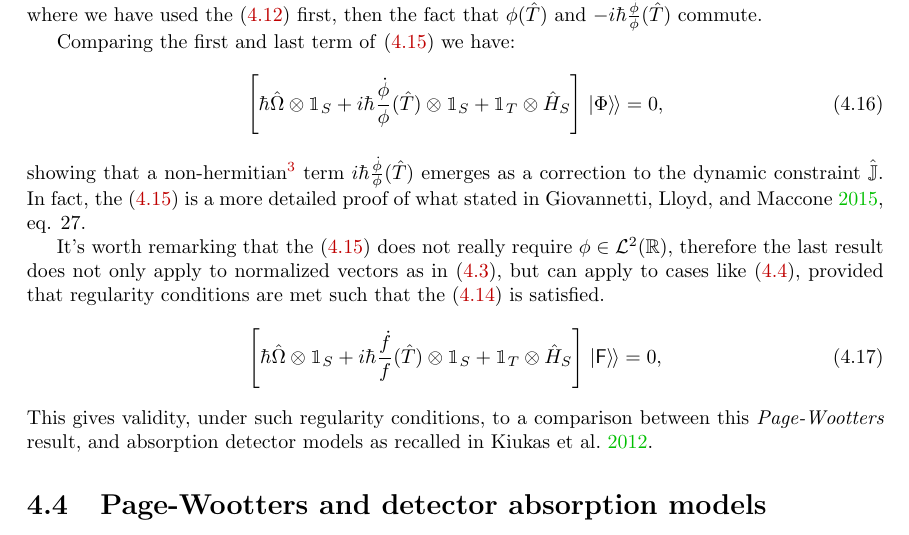
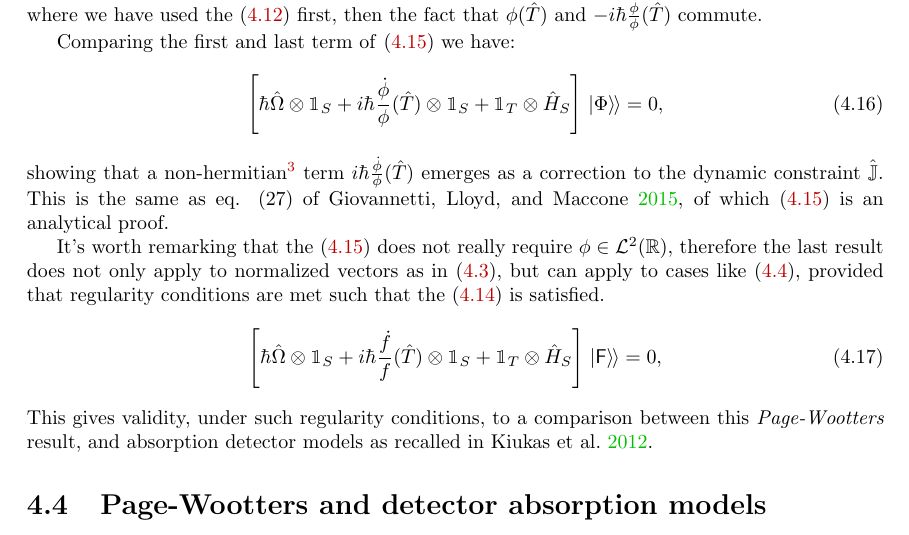
Before and after one commit to gderosa/timeq, a LaTeX thesis (tex/main.tex, which reads tex/irrev/proper.tex): part of page 47 of 78, cut so that both start at the same text. Compiled offline with pdfLaTeX.

Commit message:
more explicit in citing Maccone eq.

```diff
--- a/tex/irrev/proper.tex
+++ b/tex/irrev/proper.tex
@@ -75,10 +75,9 @@ showing that a non-hermitian\footnote{
 }
 term
 $i \hbar \frac{\dot{\phi}}{\phi} (\hat{T})$
-emerges as a correction to the dynamic constraint $\hat{\mathbb{J}}$.
-In fact, the \eqref{eq:complex_dynam_deriv}
-is a more detailed proof of what stated in
-\cite[eq. 27]{Lloyd:Time}.
+emerges as a correction to the dynamic constraint~$\hat{\mathbb{J}}$.
+This is the same as eq. (27) of \cite{Lloyd:Time}, of which
+\eqref{eq:complex_dynam_deriv} is an analytical proof.
 
 It's worth remarking that the \eqref{eq:complex_dynam_deriv} does not really require
 $\phi \in \mathcal{L}^2(\mathbb{R})$, therefore the last result does not only apply
```
